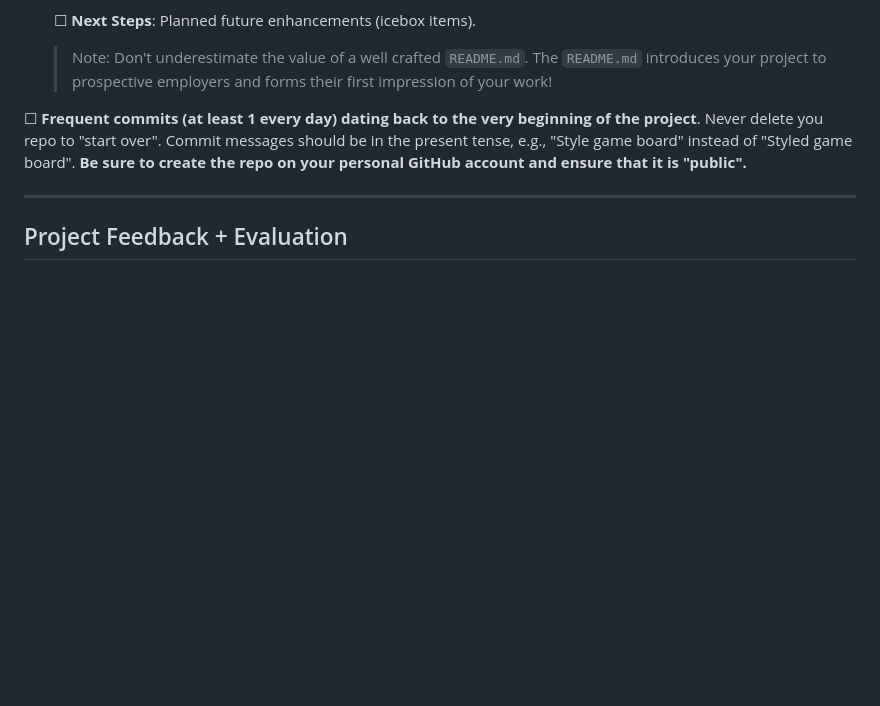
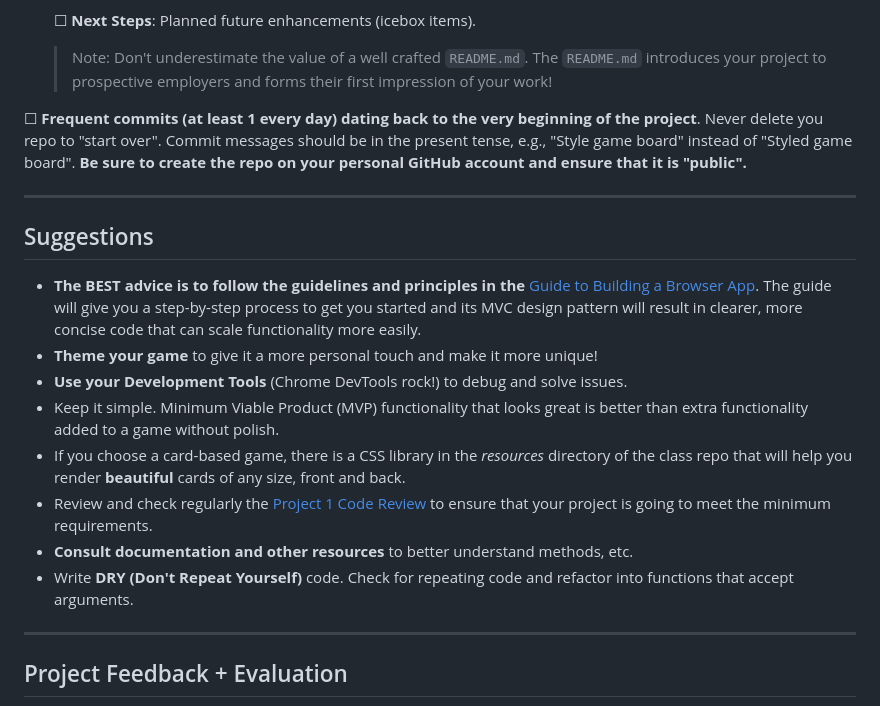
Before and after one commit to mattius459/runway_game, a Markdown page: README.md, the part around the change. Rendered like a GitHub page; blank space fills up the shorter version.

```diff
--- a/README.md
+++ b/README.md
@@ -107,6 +107,19 @@ You will have a maximum of 10 minutes to present your project following these gu
 
 ---
 
+## Suggestions
+
+- **The BEST advice is to follow the guidelines and principles in the** [Guide to Building a Browser App](https://git.generalassemb.ly/sei-424-beherenow/SEI-NYC-424/blob/main/Unit_1/05-programming/5.1-guide-to-building-a-browser-game.md). The guide will give you a step-by-step process to get you started and its MVC design pattern will result in clearer, more concise code that can scale functionality more easily.
+- **Theme your game** to give it a more personal touch and make it more unique!
+- **Use your Development Tools** (Chrome DevTools rock!) to debug and solve issues.
+- Keep it simple. Minimum Viable Product (MVP) functionality that looks great is better than extra functionality added to a game without polish.
+- If you choose a card-based game, there is a CSS library in the _resources_ directory of the class repo that will help you render **beautiful** cards of any size, front and back.
+- Review and check regularly the [Project 1 Code Review](./project-1-code-review.pdf) to ensure that your project is going to meet the minimum requirements.
+- **Consult documentation and other resources** to better understand methods, etc.
+- Write **DRY (Don't Repeat Yourself)** code. Check for repeating code and refactor into functions that accept arguments.
+
+---
+
 ## Project Feedback + Evaluation
 
 - Your instructors will be using the [Project 1 Code Review](./project-1-code-review.pdf) form to determine whether or not the project passes all of the minimum requirements.
```
